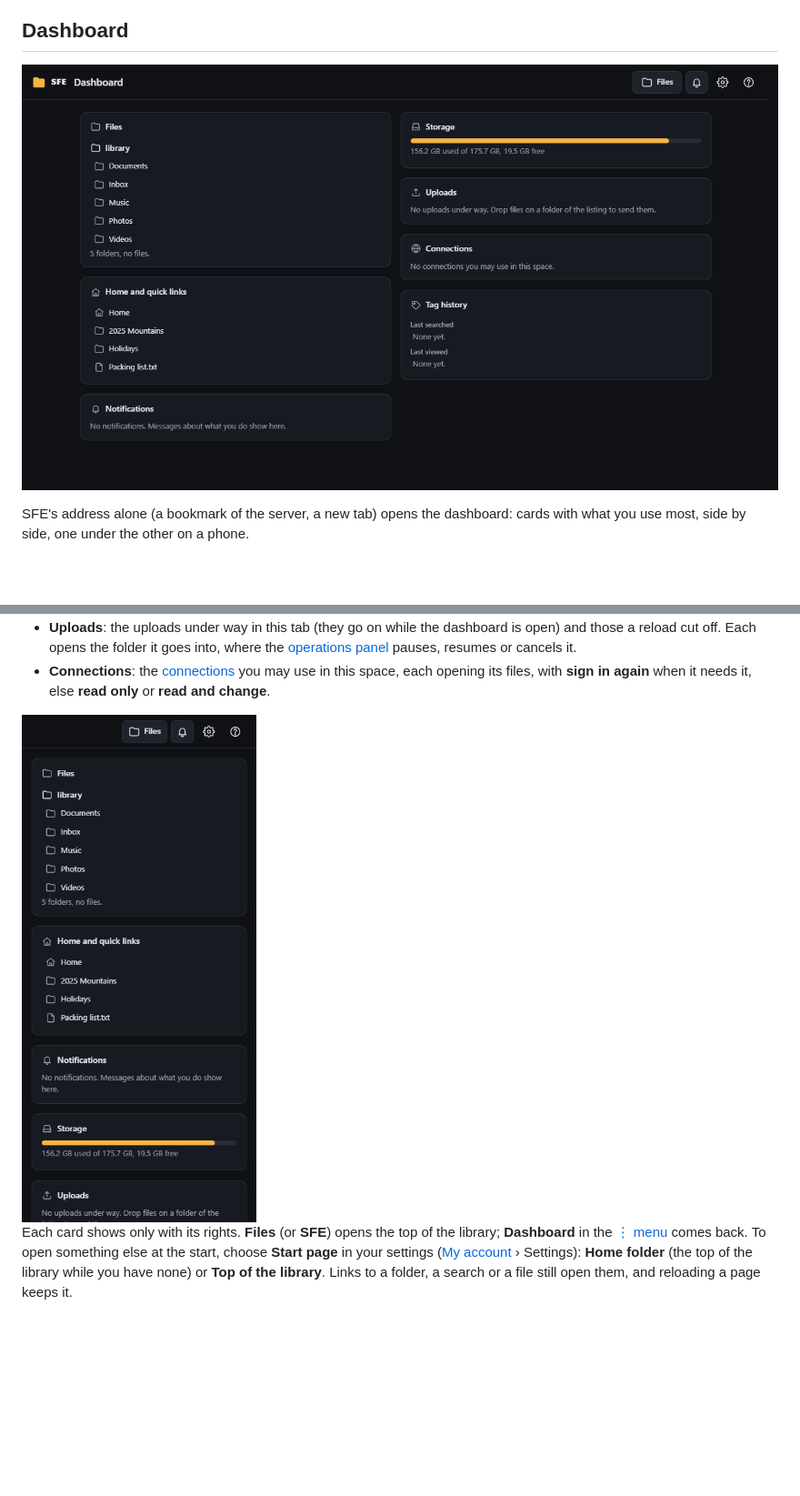
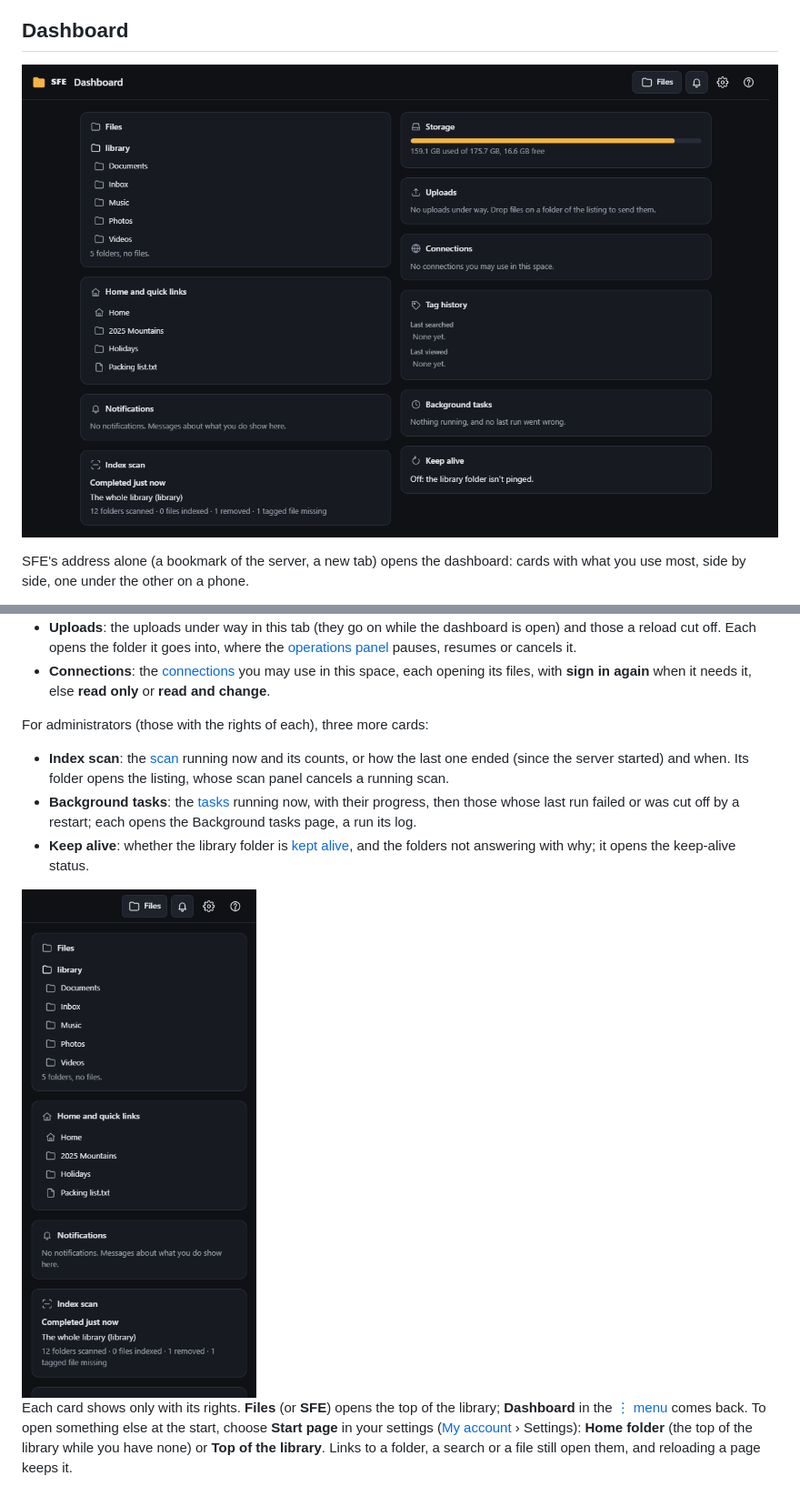
Before and after one commit to otools-net/SimpleFileExplorer, a Markdown page: docs/user-guide/browsing.md, 2 parts joined by grey strips. Shown at 91% size. Drawn GitHub-style; pictures changed too: docs/images/dashboard.png, docs/images/phone-dashboard.png; blank space fills up the shorter version.

```diff
--- a/docs/user-guide/browsing.md
+++ b/docs/user-guide/browsing.md
@@ -31,6 +31,15 @@ side, one under the other on a phone.
   cancels it.
 - **Connections**: the [connections](../administration/connections.md) you may use in this space, each opening its files, with
   **sign in again** when it needs it, else **read only** or **read and change**.
+
+For administrators (those with the rights of each), three more cards:
+
+- **Index scan**: the [scan](scanning.md) running now and its counts, or how the last one ended (since the server
+  started) and when. Its folder opens the listing, whose scan panel cancels a running scan.
+- **Background tasks**: the [tasks](../administration/background-tasks.md) running now, with their progress, then
+  those whose last run failed or was cut off by a restart; each opens the Background tasks page, a run its log.
+- **Keep alive**: whether the library folder is [kept alive](../administration/keep-alive.md), and the folders not
+  answering with why; it opens the keep-alive status.
 
 <img src="../images/phone-dashboard.png" alt="The dashboard on a phone: its cards one under the other" width="300">
 
```
Also changed, not shown: CHANGELOG.md (+3 -2 lines), 13 other files.
